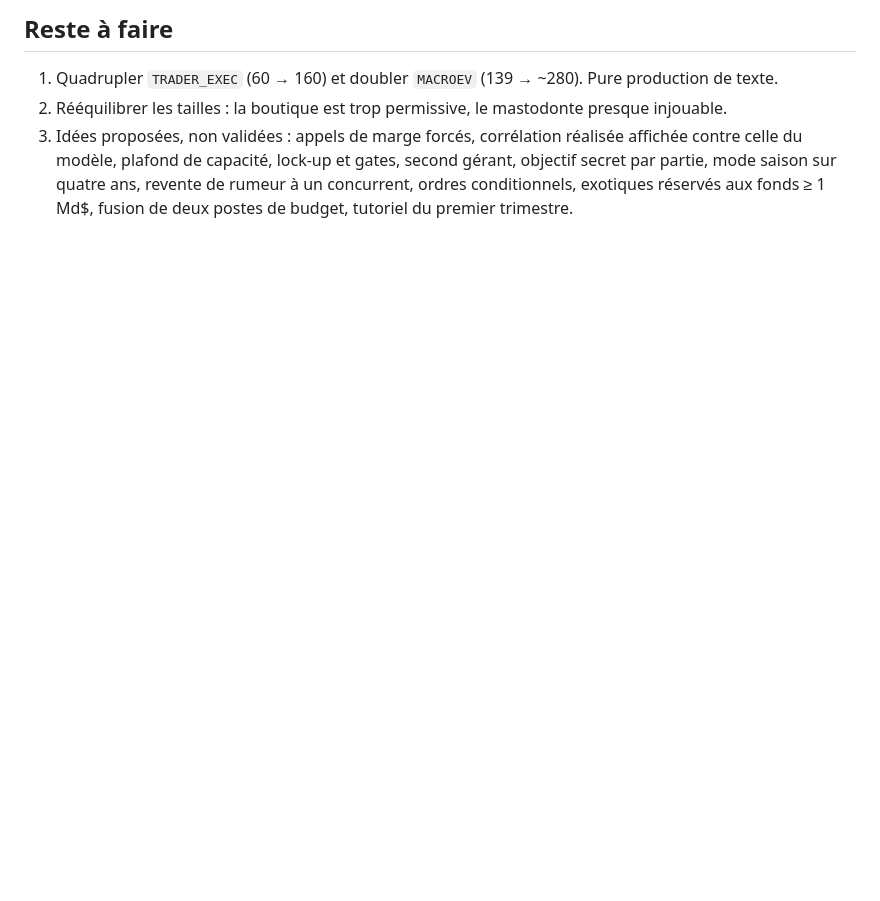
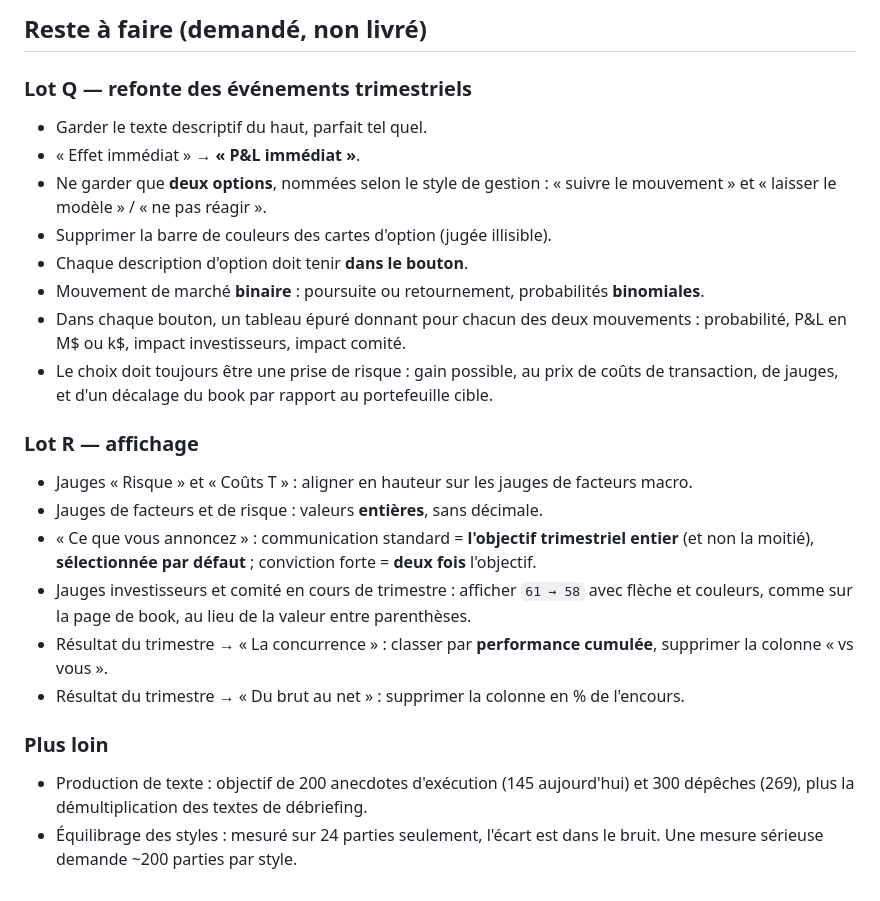
Before and after one commit to adereuddre-tech/le-book, a Markdown page: HANDOFF.md, the part around one of its changes. GitHub-like rendering; blank space fills up the shorter version.

```diff
--- a/HANDOFF.md
+++ b/HANDOFF.md
@@ -43,5 +69,32 @@ Un seul `<script>` :
 
-## Reste à faire
-1. Quadrupler `TRADER_EXEC` (60 → 160) et doubler `MACROEV` (139 → ~280). Pure production de texte.
-2. Rééquilibrer les tailles : la boutique est trop permissive, le mastodonte presque injouable.
-3. Idées proposées, non validées : appels de marge forcés, corrélation réalisée affichée contre celle du modèle, plafond de capacité, lock-up et gates, second gérant, objectif secret par partie, mode saison sur quatre ans, revente de rumeur à un concurrent, ordres conditionnels, exotiques réservés aux fonds ≥ 1 Md$, fusion de deux postes de budget, tutoriel du premier trimestre.
+## Reste à faire (demandé, non livré)
+
+### Lot Q — refonte des événements trimestriels
+- Garder le texte descriptif du haut, parfait tel quel.
+- « Effet immédiat » → **« P&L immédiat »**.
+- Ne garder que **deux options**, nommées selon le style de gestion :
+  « suivre le mouvement » et « laisser le modèle » / « ne pas réagir ».
+- Supprimer la barre de couleurs des cartes d'option (jugée illisible).
+- Chaque description d'option doit tenir **dans le bouton**.
+- Mouvement de marché **binaire** : poursuite ou retournement, probabilités **binomiales**.
+- Dans chaque bouton, un tableau épuré donnant pour chacun des deux mouvements :
+  probabilité, P&L en M$ ou k$, impact investisseurs, impact comité.
+- Le choix doit toujours être une prise de risque : gain possible, au prix de coûts de
+  transaction, de jauges, et d'un décalage du book par rapport au portefeuille cible.
+
+### Lot R — affichage
+- Jauges « Risque » et « Coûts T » : aligner en hauteur sur les jauges de facteurs macro.
+- Jauges de facteurs et de risque : valeurs **entières**, sans décimale.
+- « Ce que vous annoncez » : communication standard = **l'objectif trimestriel entier**
+  (et non la moitié), **sélectionnée par défaut** ; conviction forte = **deux fois** l'objectif.
+- Jauges investisseurs et comité en cours de trimestre : afficher `61 → 58` avec flèche et
+  couleurs, comme sur la page de book, au lieu de la valeur entre parenthèses.
+- Résultat du trimestre → « La concurrence » : classer par **performance cumulée**,
+  supprimer la colonne « vs vous ».
+- Résultat du trimestre → « Du brut au net » : supprimer la colonne en % de l'encours.
+
+### Plus loin
+- Production de texte : objectif de 200 anecdotes d'exécution (145 aujourd'hui) et
+  300 dépêches (269), plus la démultiplication des textes de débriefing.
+- Équilibrage des styles : mesuré sur 24 parties seulement, l'écart est dans le bruit.
+  Une mesure sérieuse demande ~200 parties par style.
```
Also changed, not shown: other parts of HANDOFF.md (+59 -33 lines).
